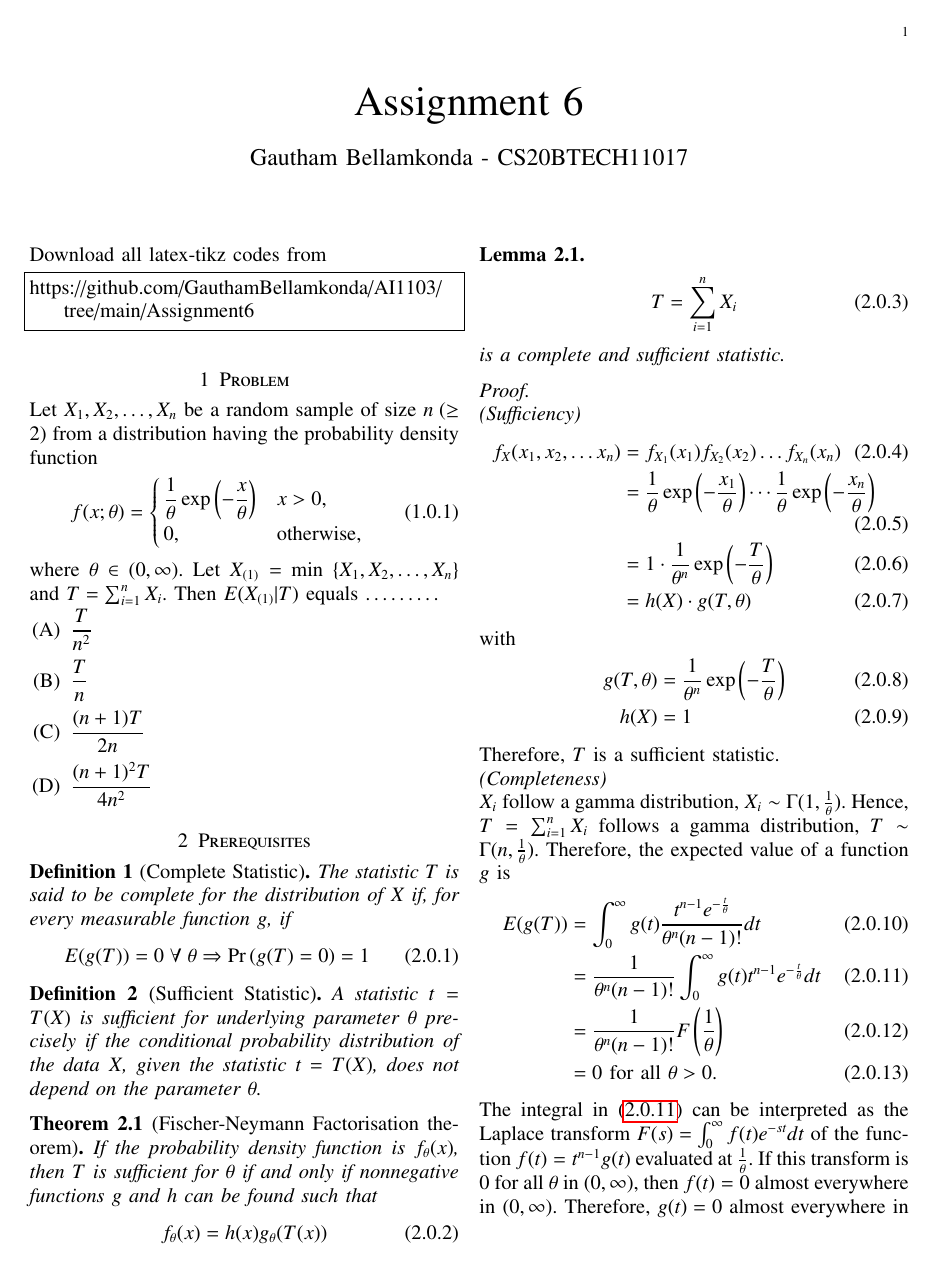
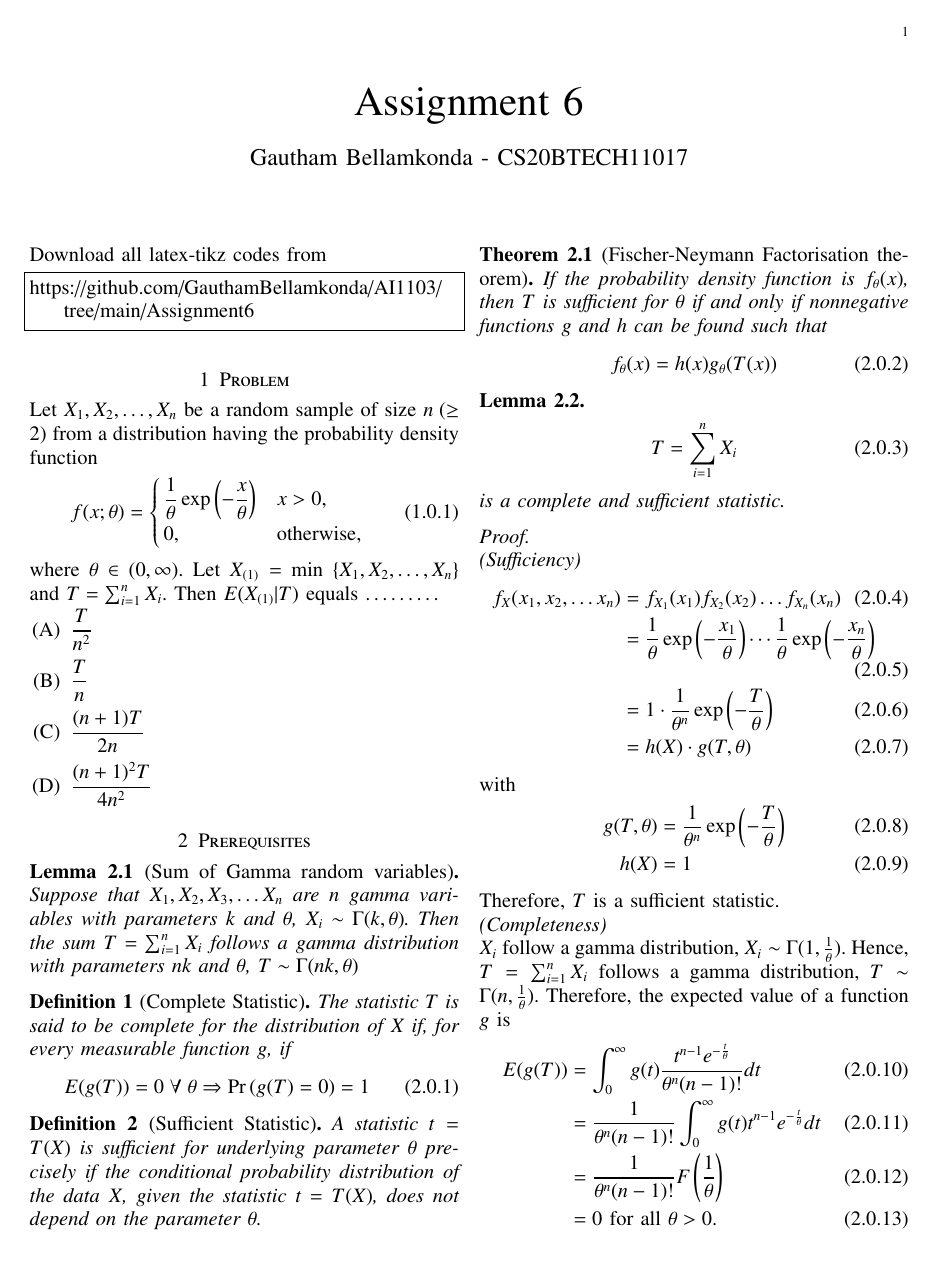
Before and after one commit to Gautham-Bellamkonda/AI1103, a LaTeX problem sheet (Assignment6/Assignment6.tex): page 1 of 2. Compiled offline with pdfLaTeX.

Commit message:
Add files via upload

```diff
--- a/Assignment6/Assignment6.tex
+++ b/Assignment6/Assignment6.tex
@@ -156,6 +156,9 @@ where $\theta \in (0, \infty)$. Let $X_{(1)} = $ min $ \{ X_1, X_2, \ldots , X_n
 \end{enumerate}
 
 \section{Prerequisites}
+\begin{lemma}[Sum of Gamma random variables]
+Suppose that $X_1, X_2, X_3, \ldots X_n$ are $n$ gamma variables with parameters $k$ and $\theta$, $X_i \sim \Gamma(k, \theta)$. Then the sum $T = \sum_{i=1}^{n} X_i$ follows a gamma distribution with parameters $nk$ and $\theta$, $T \sim \Gamma(nk, \theta)$
+\end{lemma}
 \begin{definition}[Complete Statistic]
 The statistic $T$ is said to be complete for the distribution of $X$ if, for every measurable function $g$, if
 \begin{align}
```
Also changed, not shown: Assignment6/Assignment6.pdf, 2 other files.
